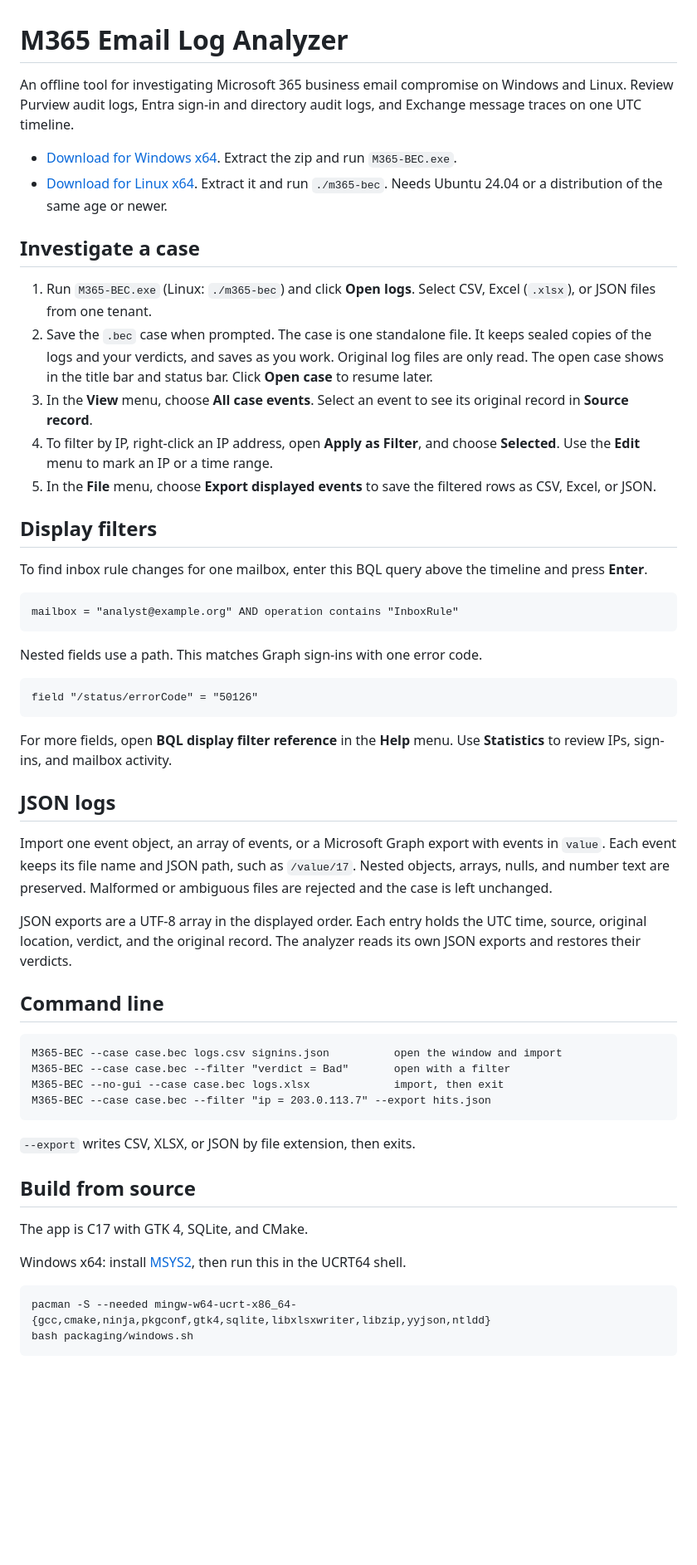
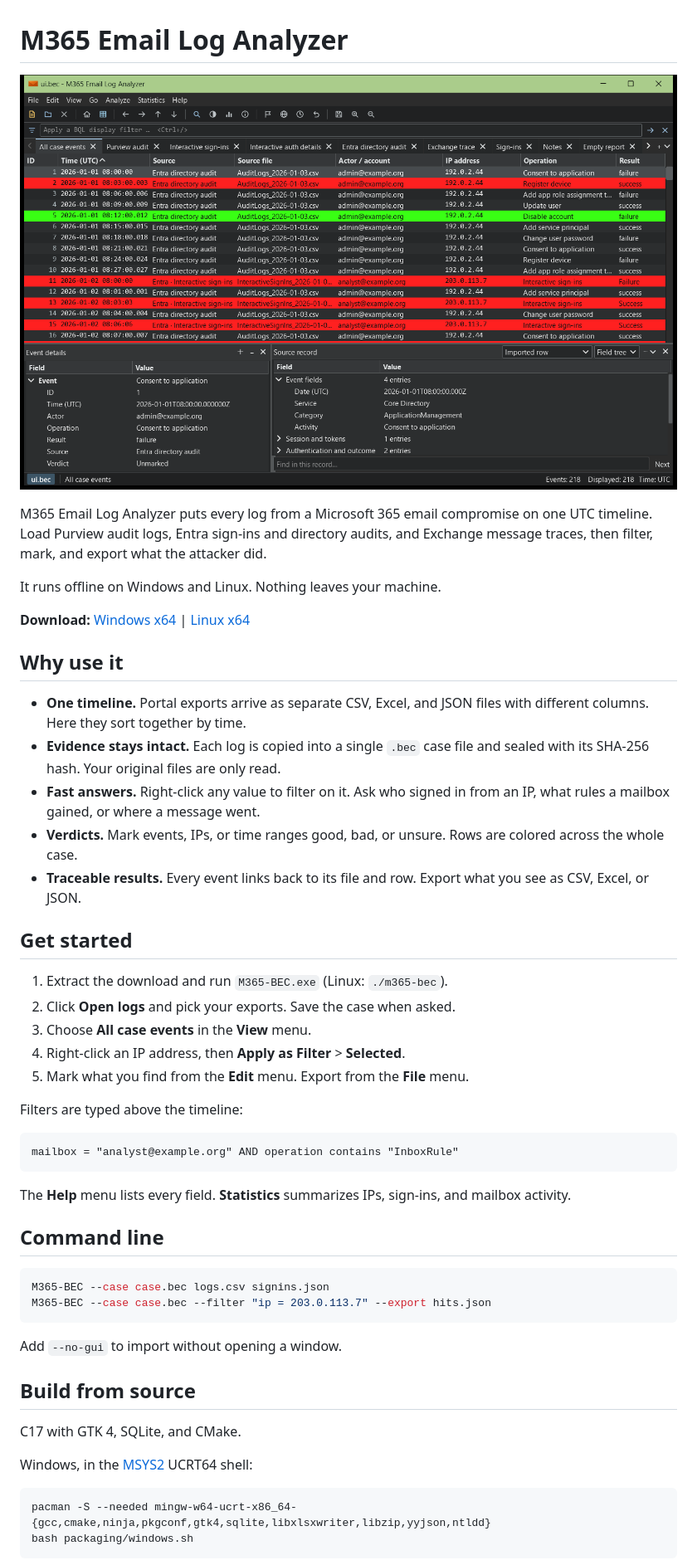
Before and after one commit to xss3cut10n3r/M365-BEC, a Markdown page: README.md, the part around one of its changes. Shown at 83% size. Rendered like a GitHub page; pictures changed too: assets/screenshot.png (added); blank space fills up the shorter version.

Commit message:
Rewrite README

````diff
--- a/README.md
+++ b/README.md
@@ -1,56 +1,51 @@
 # M365 Email Log Analyzer
 
-An offline tool for investigating Microsoft 365 business email compromise on Windows and Linux. Review Purview audit logs, Entra sign-in and directory audit logs, and Exchange message traces on one UTC timeline.
+<p align="center"><img src="assets/screenshot.png" alt="Timeline of Microsoft 365 events with marked rows and the original record below" width="100%"></p>
 
-- [Download for Windows x64](https://github.com/xss3cut10n3r/M365-BEC/releases/latest/download/M365-BEC-windows-x64.zip). Extract the zip and run `M365-BEC.exe`.
-- [Download for Linux x64](https://github.com/xss3cut10n3r/M365-BEC/releases/latest/download/M365-BEC-linux-x64.tar.gz). Extract it and run `./m365-bec`. Needs Ubuntu 24.04 or a distribution of the same age or newer.
+M365 Email Log Analyzer puts every log from a Microsoft 365 email compromise on one UTC timeline. Load Purview audit logs, Entra sign-ins and directory audits, and Exchange message traces, then filter, mark, and export what the attacker did.
 
-## Investigate a case
+It runs offline on Windows and Linux. Nothing leaves your machine.
 
-1. Run `M365-BEC.exe` (Linux: `./m365-bec`) and click **Open logs**. Select CSV, Excel (`.xlsx`), or JSON files from one tenant.
-2. Save the `.bec` case when prompted. The case is one standalone file. It keeps sealed copies of the logs and your verdicts, and saves as you work. Original log files are only read. The open case shows in the title bar and status bar. Click **Open case** to resume later.
-3. In the **View** menu, choose **All case events**. Select an event to see its original record in **Source record**.
-4. To filter by IP, right-click an IP address, open **Apply as Filter**, and choose **Selected**. Use the **Edit** menu to mark an IP or a time range.
-5. In the **File** menu, choose **Export displayed events** to save the filtered rows as CSV, Excel, or JSON.
+**Download:** [Windows x64](https://github.com/xss3cut10n3r/M365-BEC/releases/latest/download/M365-BEC-windows-x64.zip) | [Linux x64](https://github.com/xss3cut10n3r/M365-BEC/releases/latest/download/M365-BEC-linux-x64.tar.gz)
 
-## Display filters
+## Why use it
 
-To find inbox rule changes for one mailbox, enter this BQL query above the timeline and press **Enter**.
+- **One timeline.** Portal exports arrive as separate CSV, Excel, and JSON files with different columns. Here they sort together by time.
+- **Evidence stays intact.** Each log is copied into a single `.bec` case file and sealed with its SHA-256 hash. Your original files are only read.
+- **Fast answers.** Right-click any value to filter on it. Ask who signed in from an IP, what rules a mailbox gained, or where a message went.
+- **Verdicts.** Mark events, IPs, or time ranges good, bad, or unsure. Rows are colored across the whole case.
+- **Traceable results.** Every event links back to its file and row. Export what you see as CSV, Excel, or JSON.
+
+## Get started
+
+1. Extract the download and run `M365-BEC.exe` (Linux: `./m365-bec`).
+2. Click **Open logs** and pick your exports. Save the case when asked.
+3. Choose **All case events** in the **View** menu.
+4. Right-click an IP address, then **Apply as Filter** > **Selected**.
+5. Mark what you find from the **Edit** menu. Export from the **File** menu.
+
+Filters are typed above the timeline:
 
 ```text
 mailbox = "analyst@example.org" AND operation contains "InboxRule"
 ```
 
-Nested fields use a path. This matches Graph sign-ins with one error code.
-
-```text
-field "/status/errorCode" = "50126"
-```
-
-For more fields, open **BQL display filter reference** in the **Help** menu. Use **Statistics** to review IPs, sign-ins, and mailbox activity.
-
-## JSON logs
-
-Import one event object, an array of events, or a Microsoft Graph export with events in `value`. Each event keeps its file name and JSON path, such as `/value/17`. Nested objects, arrays, nulls, and number text are preserved. Malformed or ambiguous files are rejected and the case is left unchanged.
-
-JSON exports are a UTF-8 array in the displayed order. Each entry holds the UTC time, source, original location, verdict, and the original record. The analyzer reads its own JSON exports and restores their verdicts.
+The **Help** menu lists every field. **Statistics** summarizes IPs, sign-ins, and mailbox activity.
 
 ## Command line
 
-```text
-M365-BEC --case case.bec logs.csv signins.json          open the window and import
-M365-BEC --case case.bec --filter "verdict = Bad"       open with a filter
-M365-BEC --no-gui --case case.bec logs.xlsx             import, then exit
+```sh
+M365-BEC --case case.bec logs.csv signins.json
 M365-BEC --case case.bec --filter "ip = 203.0.113.7" --export hits.json
 ```
 
-`--export` writes CSV, XLSX, or JSON by file extension, then exits.
+Add `--no-gui` to import without opening a window.
 
 ## Build from source
 
-The app is C17 with GTK 4, SQLite, and CMake.
+C17 with GTK 4, SQLite, and CMake.
 
-Windows x64: install [MSYS2](https://www.msys2.org), then run this in the UCRT64 shell.
+Windows, in the [MSYS2](https://www.msys2.org) UCRT64 shell:
 
 ```sh
 pacman -S --needed mingw-w64-ucrt-x86_64-{gcc,cmake,ninja,pkgconf,gtk4,sqlite,libxlsxwriter,libzip,yyjson,ntldd}
````
Also changed, not shown: other parts of README.md (+4 -8 lines).
